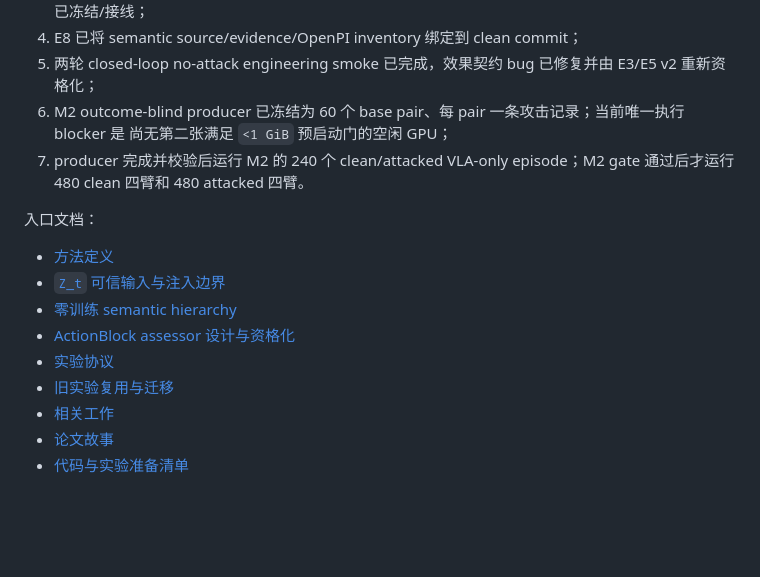
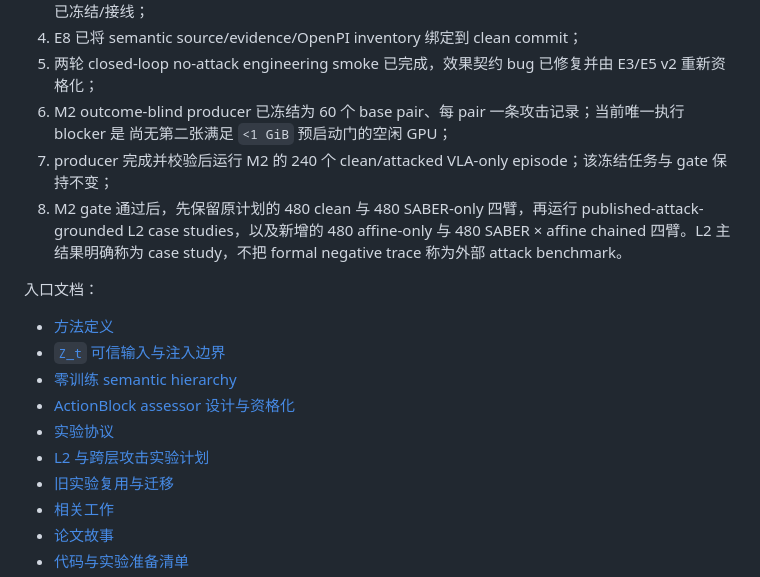
Before and after one commit to dyrc9/lean-vla, a Markdown page: README.md, the part around the change. GitHub-like rendering; blank space fills up the shorter version.

Commit message:
link grounded L2 experiment successor

```diff
--- a/README.md
+++ b/README.md
@@ -94,8 +94,11 @@ phase-gating theorem，而不是事后附加的形式化说明。
 5. 两轮 closed-loop no-attack engineering smoke 已完成，效果契约 bug 已修复并由 E3/E5 v2 重新资格化；
 6. M2 outcome-blind producer 已冻结为 60 个 base pair、每 pair 一条攻击记录；当前唯一执行 blocker 是
    尚无第二张满足 `<1 GiB` 预启动门的空闲 GPU；
-7. producer 完成并校验后运行 M2 的 240 个 clean/attacked VLA-only episode；M2 gate 通过后才运行
-   480 clean 四臂和 480 attacked 四臂。
+7. producer 完成并校验后运行 M2 的 240 个 clean/attacked VLA-only episode；该冻结任务与 gate
+   保持不变；
+8. M2 gate 通过后，先保留原计划的 480 clean 与 480 SABER-only 四臂，再运行 published-attack-grounded
+   L2 case studies，以及新增的 480 affine-only 与 480 SABER × affine chained 四臂。L2 主结果明确称为
+   case study，不把 formal negative trace 称为外部 attack benchmark。
 
 入口文档：
 
@@ -104,6 +107,7 @@ phase-gating theorem，而不是事后附加的形式化说明。
 - [零训练 semantic hierarchy](docs/semantic_subtask_hierarchy.md)
 - [ActionBlock assessor 设计与资格化](docs/action_block_assessment.md)
 - [实验协议](docs/experiments.md)
+- [L2 与跨层攻击实验计划](docs/l2_and_cross_layer_experiments.md)
 - [旧实验复用与迁移](docs/experiment_reuse.md)
 - [相关工作](docs/paper/related_work.md)
 - [论文故事](docs/paper/paper_story.md)
```
